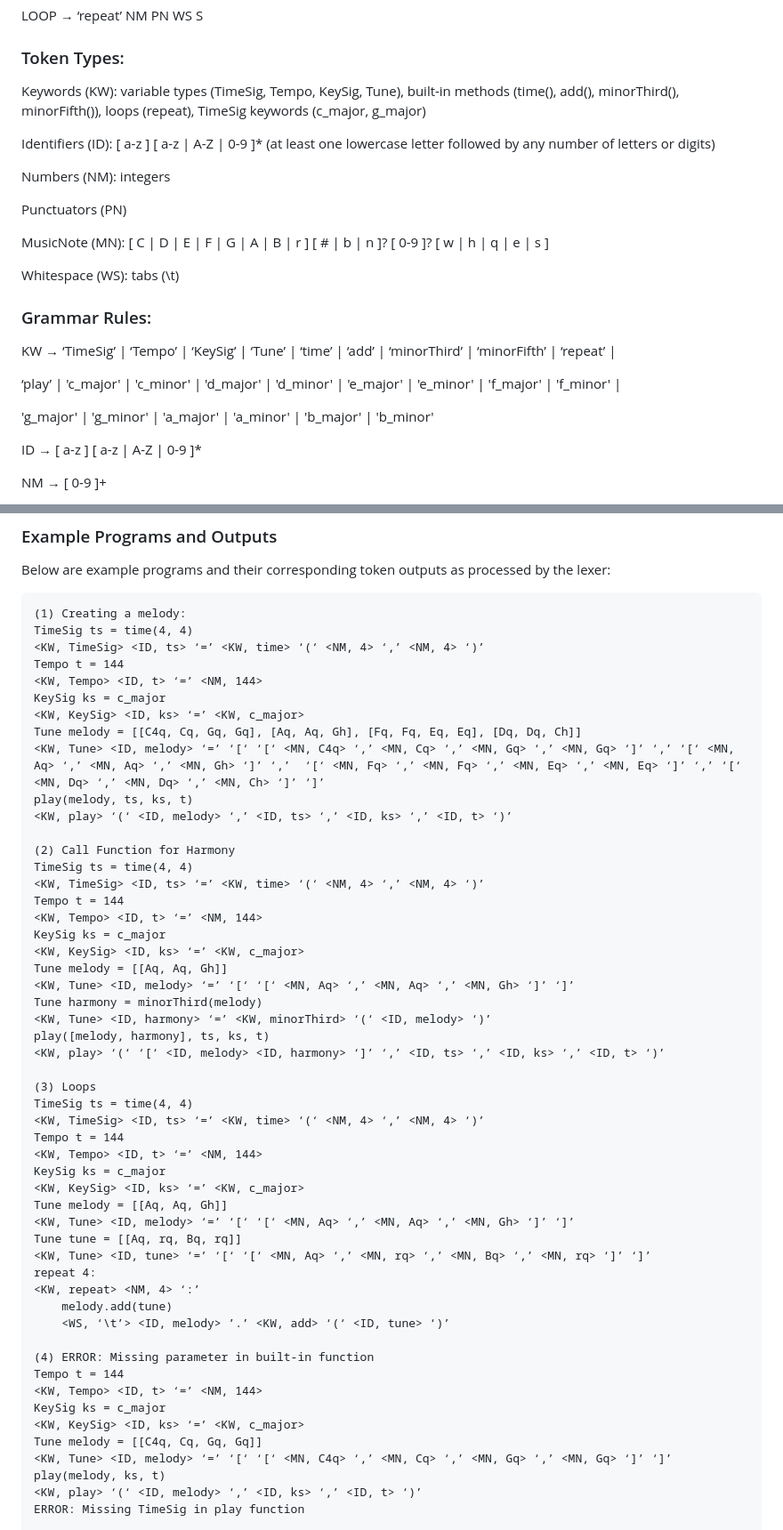
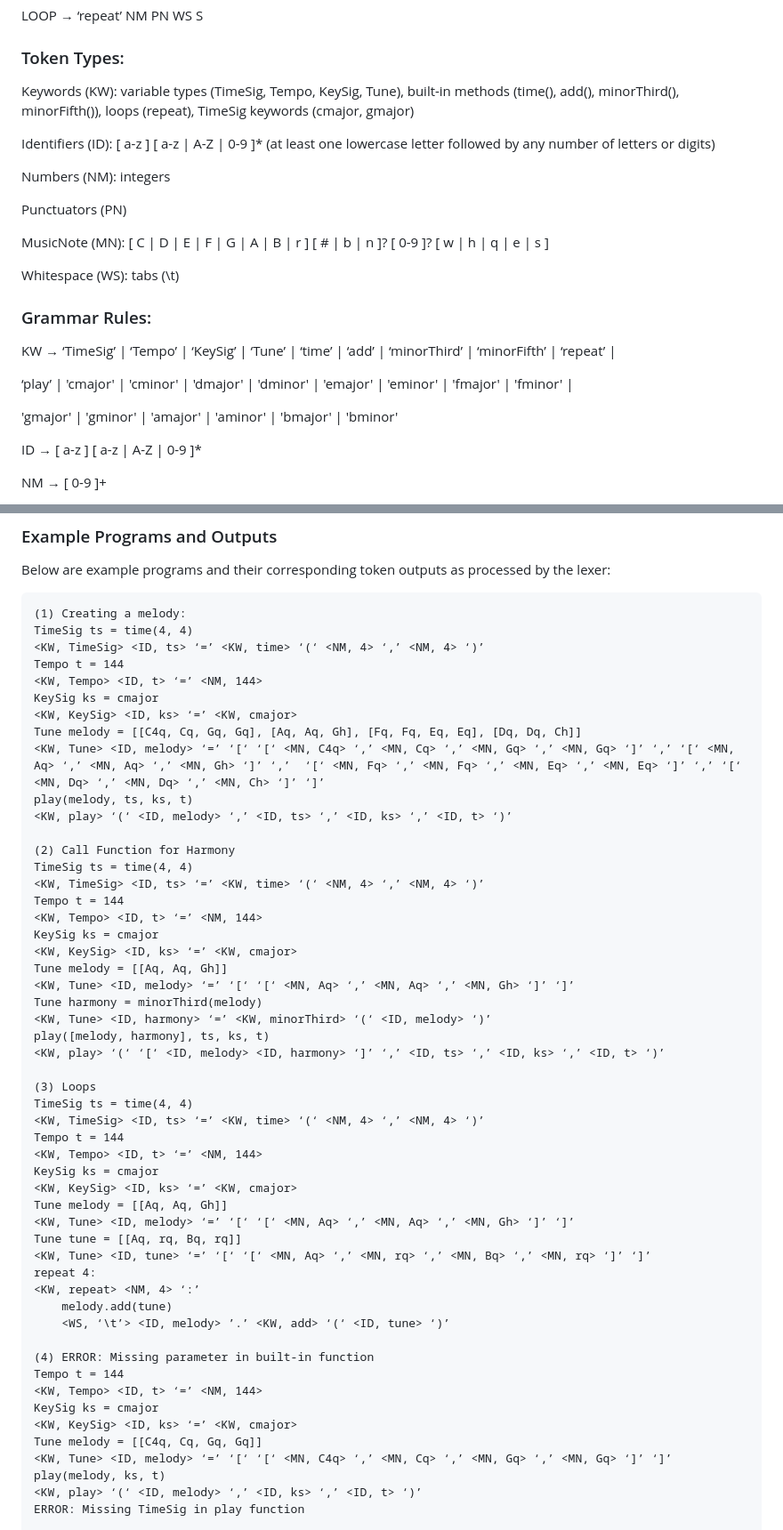
Before and after one commit to celinl1220/plt4115_project, a Markdown page: README.md, 2 parts joined by grey strips. Shown at 89% size. GitHub-like rendering.

```diff
--- a/README.md
+++ b/README.md
@@ -23,7 +23,7 @@ LOOP → ‘repeat’ NM PN WS S
 
 
 ### Token Types:
-Keywords (KW): variable types (TimeSig, Tempo, KeySig, Tune), built-in methods (time(), add(), minorThird(), minorFifth()), loops (repeat), TimeSig keywords (c_major, g_major)
+Keywords (KW): variable types (TimeSig, Tempo, KeySig, Tune), built-in methods (time(), add(), minorThird(), minorFifth()), loops (repeat), TimeSig keywords (cmajor, gmajor)
 
 Identifiers (ID): [ a-z ] [ a-z | A-Z | 0-9 ]* (at least one lowercase letter followed by any number of letters or digits)
 
@@ -39,9 +39,9 @@ Whitespace (WS): tabs (\t)
 ### Grammar Rules:
 KW → ‘TimeSig’ | ‘Tempo’ | ‘KeySig’ | ‘Tune’ | ‘time’ | ‘add’ | ‘minorThird’ | ‘minorFifth’ | ‘repeat’ |
 
-‘play’ | 'c_major' | 'c_minor' | 'd_major' | 'd_minor' | 'e_major' | 'e_minor' | 'f_major' | 'f_minor' |
+‘play’ | 'cmajor' | 'cminor' | 'dmajor' | 'dminor' | 'emajor' | 'eminor' | 'fmajor' | 'fminor' |
 
-'g_major' | 'g_minor' | 'a_major' | 'a_minor' | 'b_major' | 'b_minor'
+'gmajor' | 'gminor' | 'amajor' | 'aminor' | 'bmajor' | 'bminor'
 
 ID → [ a-z ] [ a-z | A-Z | 0-9 ]*
 
@@ -66,8 +66,8 @@ TimeSig ts = time(4, 4)
 <KW, TimeSig> <ID, ts> ‘=’ <KW, time> ‘(‘ <NM, 4> ‘,’ <NM, 4> ‘)’
 Tempo t = 144
 <KW, Tempo> <ID, t> ‘=’ <NM, 144>
-KeySig ks = c_major
-<KW, KeySig> <ID, ks> ‘=’ <KW, c_major>
+KeySig ks = cmajor
+<KW, KeySig> <ID, ks> ‘=’ <KW, cmajor>
 Tune melody = [[C4q, Cq, Gq, Gq], [Aq, Aq, Gh], [Fq, Fq, Eq, Eq], [Dq, Dq, Ch]]
 <KW, Tune> <ID, melody> ‘=’ ‘[‘ ‘[‘ <MN, C4q> ‘,’ <MN, Cq> ‘,’ <MN, Gq> ‘,’ <MN, Gq> ‘]’ ‘,’ ‘[‘ <MN, Aq> ‘,’ <MN, Aq> ‘,’ <MN, Gh> ‘]’ ‘,’  ‘[‘ <MN, Fq> ‘,’ <MN, Fq> ‘,’ <MN, Eq> ‘,’ <MN, Eq> ‘]’ ‘,’ ‘[‘ <MN, Dq> ‘,’ <MN, Dq> ‘,’ <MN, Ch> ‘]’ ‘]’
 play(melody, ts, ks, t)
@@ -78,8 +78,8 @@ TimeSig ts = time(4, 4)
 <KW, TimeSig> <ID, ts> ‘=’ <KW, time> ‘(‘ <NM, 4> ‘,’ <NM, 4> ‘)’
 Tempo t = 144
 <KW, Tempo> <ID, t> ‘=’ <NM, 144>
-KeySig ks = c_major
-<KW, KeySig> <ID, ks> ‘=’ <KW, c_major>
+KeySig ks = cmajor
+<KW, KeySig> <ID, ks> ‘=’ <KW, cmajor>
 Tune melody = [[Aq, Aq, Gh]]
 <KW, Tune> <ID, melody> ‘=’ ‘[‘ ‘[‘ <MN, Aq> ‘,’ <MN, Aq> ‘,’ <MN, Gh> ‘]’ ‘]’
 Tune harmony = minorThird(melody)
@@ -92,8 +92,8 @@ TimeSig ts = time(4, 4)
 <KW, TimeSig> <ID, ts> ‘=’ <KW, time> ‘(‘ <NM, 4> ‘,’ <NM, 4> ‘)’
 Tempo t = 144
 <KW, Tempo> <ID, t> ‘=’ <NM, 144>
-KeySig ks = c_major
-<KW, KeySig> <ID, ks> ‘=’ <KW, c_major>
+KeySig ks = cmajor
+<KW, KeySig> <ID, ks> ‘=’ <KW, cmajor>
 Tune melody = [[Aq, Aq, Gh]]
 <KW, Tune> <ID, melody> ‘=’ ‘[‘ ‘[‘ <MN, Aq> ‘,’ <MN, Aq> ‘,’ <MN, Gh> ‘]’ ‘]’
 Tune tune = [[Aq, rq, Bq, rq]]
@@ -106,8 +106,8 @@ repeat 4:
 (4) ERROR: Missing parameter in built-in function
 Tempo t = 144
 <KW, Tempo> <ID, t> ‘=’ <NM, 144>
-KeySig ks = c_major
-<KW, KeySig> <ID, ks> ‘=’ <KW, c_major>
+KeySig ks = cmajor
+<KW, KeySig> <ID, ks> ‘=’ <KW, cmajor>
 Tune melody = [[C4q, Cq, Gq, Gq]]
 <KW, Tune> <ID, melody> ‘=’ ‘[‘ ‘[‘ <MN, C4q> ‘,’ <MN, Cq> ‘,’ <MN, Gq> ‘,’ <MN, Gq> ‘]’ ‘]’
 play(melody, ks, t)
```
